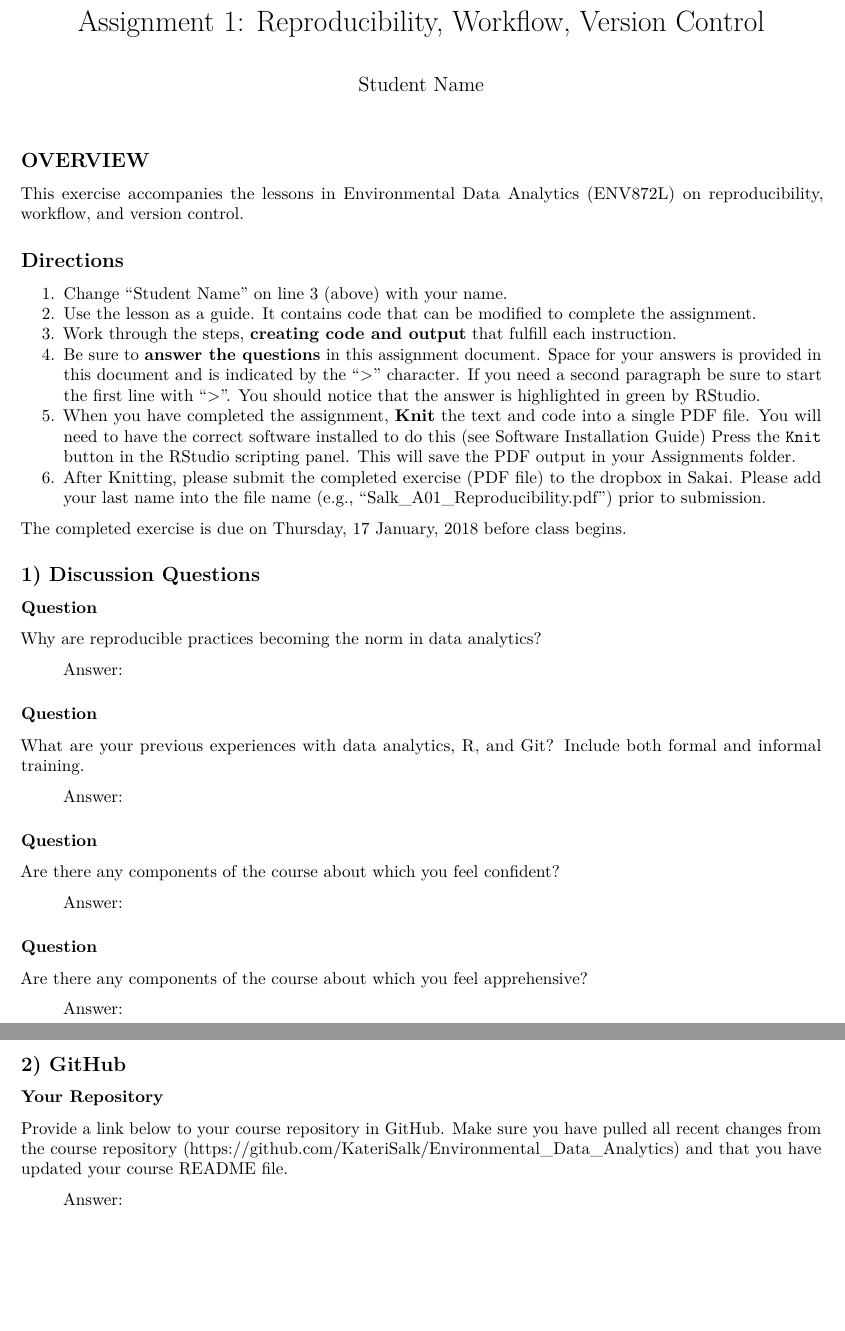
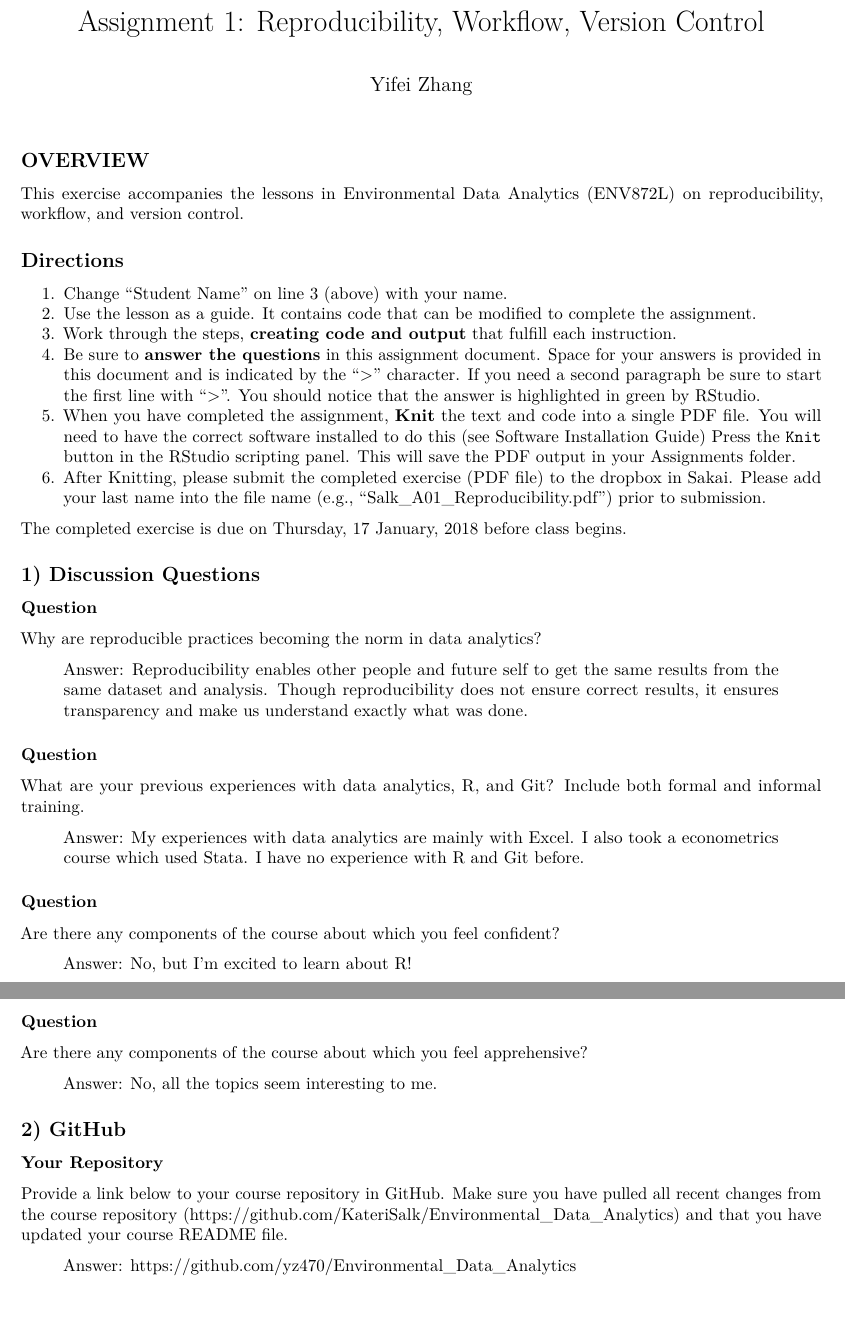
Before and after one commit to yz470/Environmental_Data_Analytics, an R Markdown document (Assignments/A01_Reproducibility.Rmd): two parts of pages 1 and 2 of 2, joined at a grey line, cut so that both start at the same text. Rendered offline with R 4.5, knitr and Pandoc, then LaTeX, with nearby package versions.

Commit message:
I made my answers to the questions

```diff
--- a/Assignments/A01_Reproducibility.Rmd
+++ b/Assignments/A01_Reproducibility.Rmd
@@ -1,6 +1,6 @@
 ---
 title: "Assignment 1: Reproducibility, Workflow, Version Control"
-author: "Student Name"
+author: Yifei Zhang
 output: pdf_document
 geometry: margin=2.54cm
 ---
@@ -30,22 +30,22 @@ The completed exercise is due on Thursday, 17 January, 2018 before class begins.
 ### Question
 Why are reproducible practices becoming the norm in data analytics?
 
-> Answer:
+> Answer: Reproducibility enables other people and future self to get the same results from the same dataset and analysis. Though reproducibility does not ensure correct results, it ensures transparency and make us understand exactly what was done.
 
 ### Question
 What are your previous experiences with data analytics, R, and Git? Include both formal and informal training.
 
-> Answer:
+> Answer: My experiences with data analytics are mainly with Excel. I also took a econometrics course which used Stata. I have no experience with R and Git before.
 
 ### Question
 Are there any components of the course about which you feel confident?
 
-> Answer:
+> Answer: No, but I'm excited to learn about R!
 
 ### Question
 Are there any components of the course about which you feel apprehensive?
 
-> Answer:
+> Answer: No, all the topics seem interesting to me.
 
 
 ## 2) GitHub
@@ -53,4 +53,4 @@ Are there any components of the course about which you feel apprehensive?
 ### Your Repository
 Provide a link below to your course repository in GitHub. Make sure you have pulled all recent changes from the course repository (https://github.com/KateriSalk/Environmental_Data_Analytics) and that you have updated your course README file.
 
-> Answer:
+> Answer: https://github.com/yz470/Environmental_Data_Analytics
```
